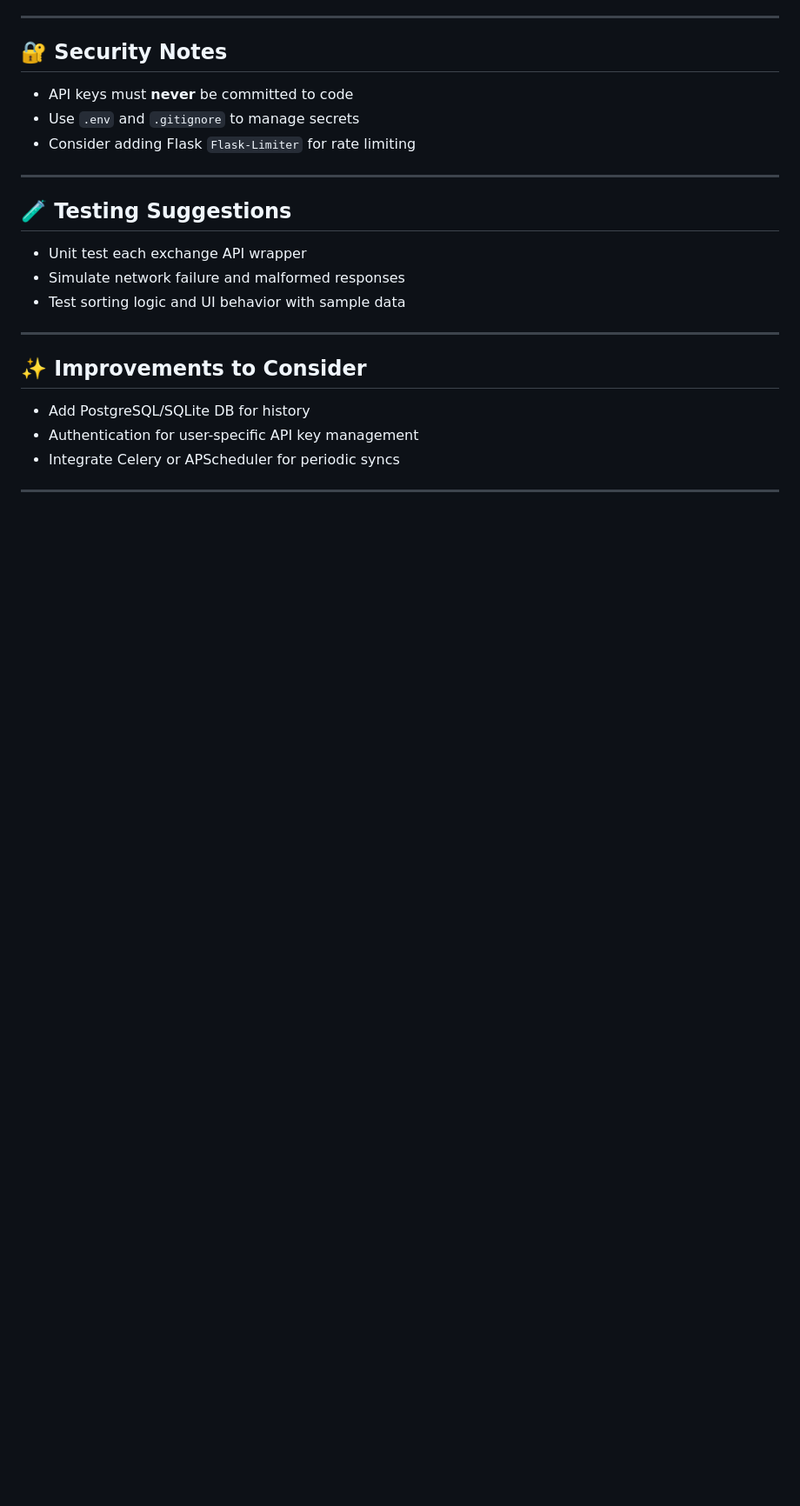
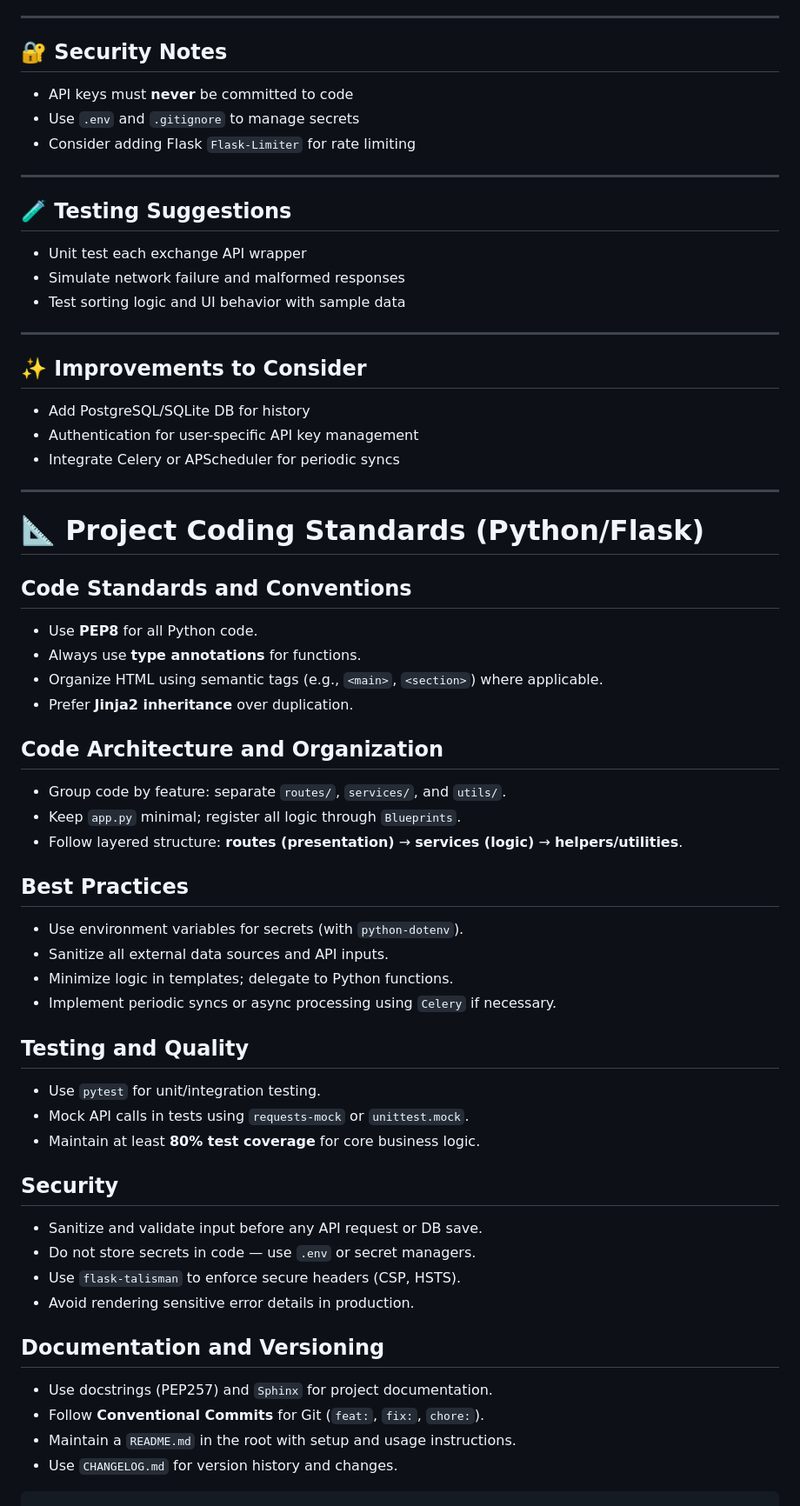
Before and after one commit to Mr-anatolievich/bot-new, a Markdown page: .github/copilot-instructions.md, the part around the change. Shown at 87% size. Drawn GitHub-style; blank space fills up the shorter version.

Commit message:
docs: add comprehensive coding standards and project structure guidelines for Python/Flask

````diff
--- a/.github/copilot-instructions.md
+++ b/.github/copilot-instructions.md
@@ -124,3 +124,45 @@ project/
 * Integrate Celery or APScheduler for periodic syncs
 
 ---
+
+# 📐 Project Coding Standards (Python/Flask)
+
+## Code Standards and Conventions
+- Use **PEP8** for all Python code.
+- Always use **type annotations** for functions.
+- Organize HTML using semantic tags (e.g., `<main>`, `<section>`) where applicable.
+- Prefer **Jinja2 inheritance** over duplication.
+
+## Code Architecture and Organization
+- Group code by feature: separate `routes/`, `services/`, and `utils/`.
+- Keep `app.py` minimal; register all logic through `Blueprints`.
+- Follow layered structure: **routes (presentation)** → **services (logic)** → **helpers/utilities**.
+
+## Best Practices
+- Use environment variables for secrets (with `python-dotenv`).
+- Sanitize all external data sources and API inputs.
+- Minimize logic in templates; delegate to Python functions.
+- Implement periodic syncs or async processing using `Celery` if necessary.
+
+## Testing and Quality
+- Use `pytest` for unit/integration testing.
+- Mock API calls in tests using `requests-mock` or `unittest.mock`.
+- Maintain at least **80% test coverage** for core business logic.
+
+## Security
+- Sanitize and validate input before any API request or DB save.
+- Do not store secrets in code — use `.env` or secret managers.
+- Use `flask-talisman` to enforce secure headers (CSP, HSTS).
+- Avoid rendering sensitive error details in production.
+
+<!-- ## Deployment & DevOps
+- Use `gunicorn` + `nginx` for production deployments.
+- Containerize with Docker, base image `python:3.11-slim`.
+- CI/CD pipeline: use GitHub Actions with checks (`black`, `flake8`, `pytest`). -->
+
+## Documentation and Versioning
+- Use docstrings (PEP257) and `Sphinx` for project documentation.
+- Follow **Conventional Commits** for Git (`feat:`, `fix:`, `chore:`).
+- Maintain a `README.md` in the root with setup and usage instructions.
+- Use `CHANGELOG.md` for version history and changes.
+```
````
Also changed, not shown: README.md (added, +152 -0 lines), docs/copilot_instructions_example.md (added, +57 -0 lines).
